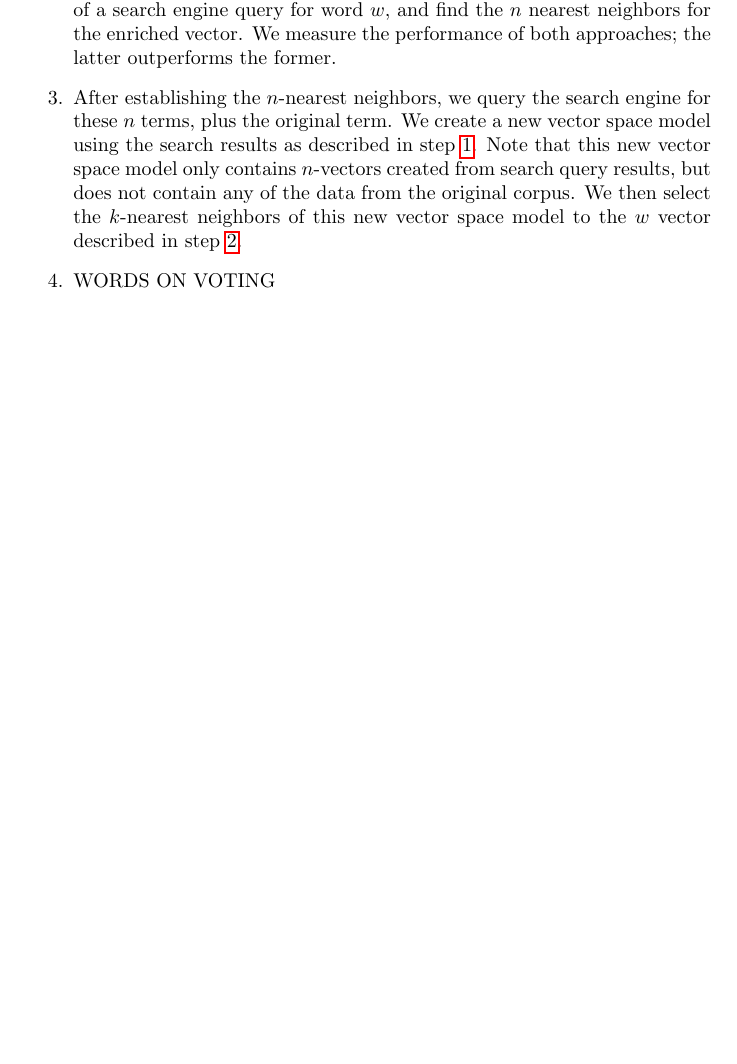
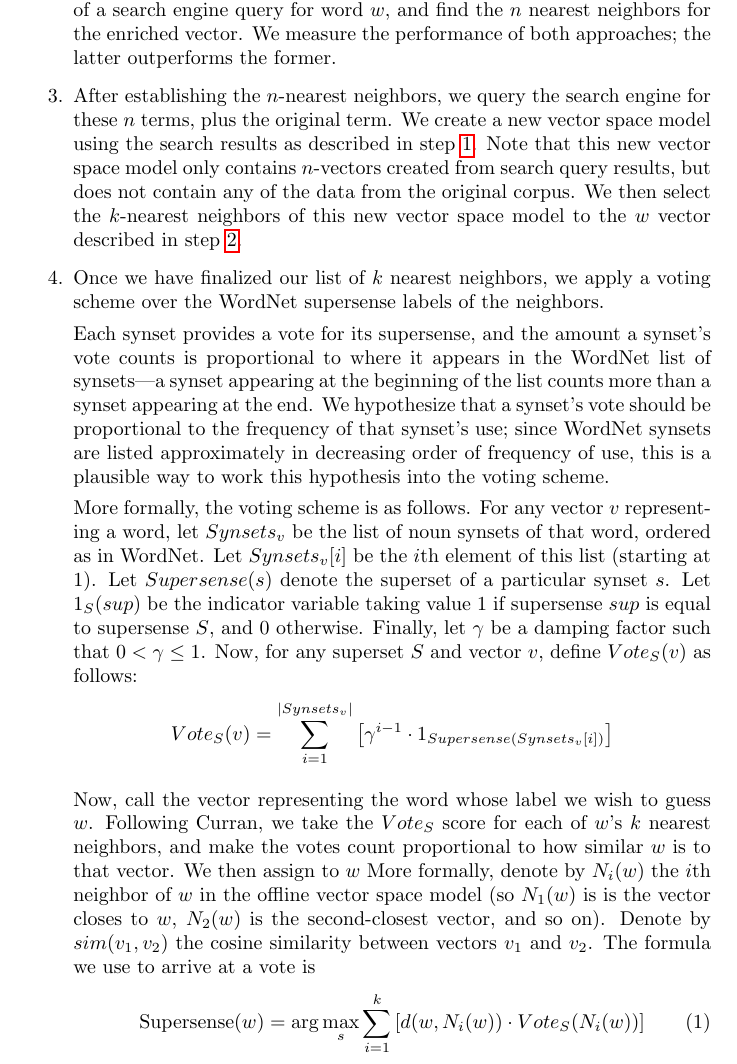
Before and after one commit to stephenroller/class-nlp-project, a LaTeX document (writeup/writeup.tex): part of page 3 of 7 before the commit and part of page 3 of 8 after it, cut so that both start at the same text, the shorter picture padded with empty space. Compiled offline with pdfLaTeX.

Commit message:
blurb on voting

```diff
--- a/writeup/writeup.tex
+++ b/writeup/writeup.tex
@@ -99,7 +99,36 @@ We measure the performance of both approaches; the latter outperforms the former
 After establishing the $n$-nearest neighbors, we query the search engine for these $n$ terms, plus the original term. We create a new vector space model using the search results as described in step \ref{modelstep}. Note that this new vector space model only contains $n$-vectors created from search query results, but does not contain any of the data from the original corpus. We then select the $k$-nearest neighbors of this new vector space model to the $w$ vector described in step \ref{enrichstep}.
 
 \item
-WORDS ON VOTING
+Once we have finalized our list of $k$ nearest neighbors, we apply a voting scheme over the WordNet supersense labels of the neighbors.
+
+Each synset provides a vote for its supersense, and the amount a synset's vote counts is proportional to where it appears in the WordNet list of synsets---a synset appearing at the beginning of the list counts more than a synset appearing at the end.
+We hypothesize that a synset's vote should be proportional to the frequency of that synset's use; since WordNet synsets are listed approximately in decreasing order of frequency of use, this is a plausible way to work this hypothesis into the voting scheme.
+
+More formally, the voting scheme is as follows.
+For any vector $v$ representing a word, let $Synsets_v$ be the list of noun synsets of that word, ordered as in WordNet.
+Let $Synsets_v[i]$ be the $i$th element of this list (starting at 1).
+Let $Supersense(s)$ denote the superset of a particular synset $s$.
+Let $1_{S}(sup)$ be the indicator variable taking value 1 if supersense $sup$ is equal to supersense $S$, and 0 otherwise.
+Finally, let $\gamma$ be a damping factor such that $0< \gamma \leq 1$.
+Now, for any superset $S$ and vector $v$, define $Vote_S(v)$ as follows:
+$$Vote_S(v) = \sum_{i=1}^{|Synsets_v|}\left[ \gamma^{i-1} \cdot 1_{Supersense(Synsets_v[i])}\right]$$
+
+Now, call the vector representing the word whose label we wish to guess $w$.
+Following Curran, we take the $Vote_S$ score for each of $w$'s $k$ nearest neighbors, and make the votes count proportional to how similar $w$ is to that vector.
+We then assign to $w$
+More formally, denote by $N_i(w)$ the $i$th neighbor of $w$ in the offline vector space model (so $N_1(w)$ is is the vector closes to $w$, $N_2(w)$ is the second-closest vector, and so on).
+Denote by $sim(v_1,v_2)$ the cosine similarity between vectors $v_1$ and $v_2$.
+The formula we use to arrive at a vote is
+\begin{equation}
+\textrm{Supersense}(w) =
+\arg\max_{s}
+\sum_{i=1}^{k}
+\left[
+d(w, N_i(w)) \cdot
+Vote_S(N_i(w))
+\right]
+\end{equation}
+
 
 \end{enumerate}
 
```
